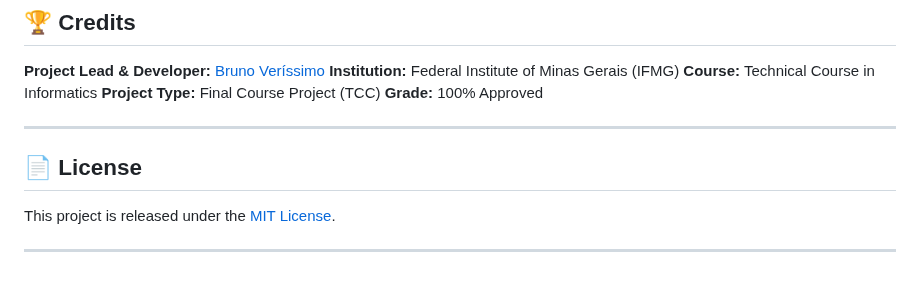
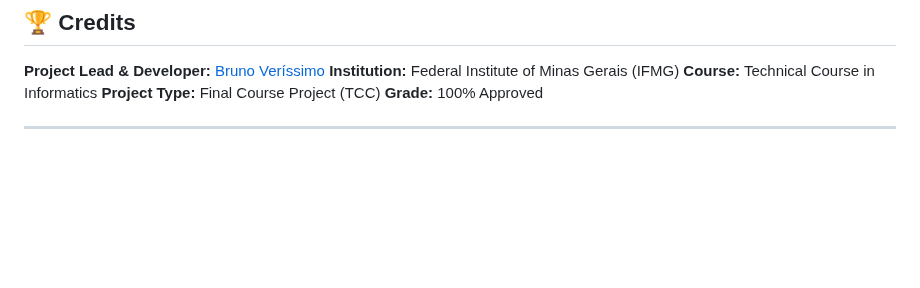
Before and after one commit to BrunoSoaresV/refape, a Markdown page: README.md, the part around the change. GitHub-like rendering; blank space fills up the shorter version.

```diff
--- a/README.md
+++ b/README.md
@@ -182,9 +182,3 @@ $env:FACE_API_ALLOWED_ORIGINS="http://127.0.0.1:8100"; .venv/Scripts/python.exe
 **Grade:** 100% Approved
 
 ---
-
-## 📄 License
-
-This project is released under the [MIT License](LICENSE).
-
----
```
